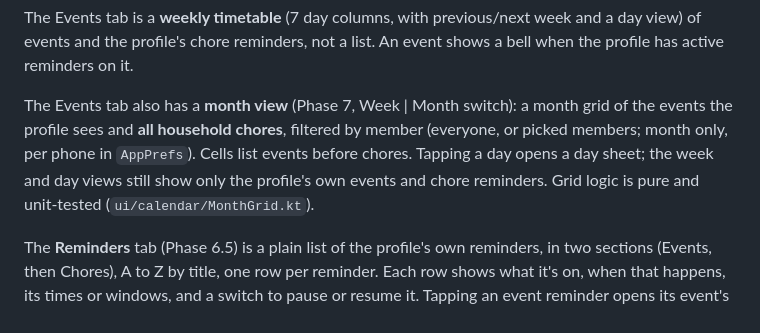
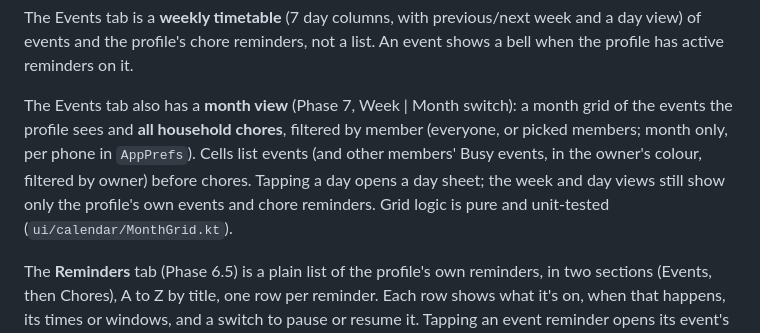
Before and after one commit to Soulmanyes/everyday-app, a Markdown page: CLAUDE.md, the part around the change. Rendered like a GitHub page.

Commit message:
docs: month view lists Busy events
Co-Authored-By: Claude Opus 5.5 <noreply@anthropic.com>

```diff
--- a/CLAUDE.md
+++ b/CLAUDE.md
@@ -69,7 +69,7 @@ Weekdays are stored as a 7-bit mask (bit 0 = Monday through bit 6 = Sunday). Eve
 
 The Events tab is a **weekly timetable** (7 day columns, with previous/next week and a day view) of events and the profile's chore reminders, not a list. An event shows a bell when the profile has active reminders on it.
 
-The Events tab also has a **month view** (Phase 7, Week | Month switch): a month grid of the events the profile sees and **all household chores**, filtered by member (everyone, or picked members; month only, per phone in `AppPrefs`). Cells list events before chores. Tapping a day opens a day sheet; the week and day views still show only the profile's own events and chore reminders. Grid logic is pure and unit-tested (`ui/calendar/MonthGrid.kt`).
+The Events tab also has a **month view** (Phase 7, Week | Month switch): a month grid of the events the profile sees and **all household chores**, filtered by member (everyone, or picked members; month only, per phone in `AppPrefs`). Cells list events (and other members' Busy events, in the owner's colour, filtered by owner) before chores. Tapping a day opens a day sheet; the week and day views still show only the profile's own events and chore reminders. Grid logic is pure and unit-tested (`ui/calendar/MonthGrid.kt`).
 
 The **Reminders** tab (Phase 6.5) is a plain list of the profile's own reminders, in two sections (Events, then Chores), A to Z by title, one row per reminder. Each row shows what it's on, when that happens, its times or windows, and a switch to pause or resume it. Tapping an event reminder opens its event's sheet (where event reminders are edited); tapping a chore reminder opens its editor. Tabs: Events, Chores, Reminders.
 
```
